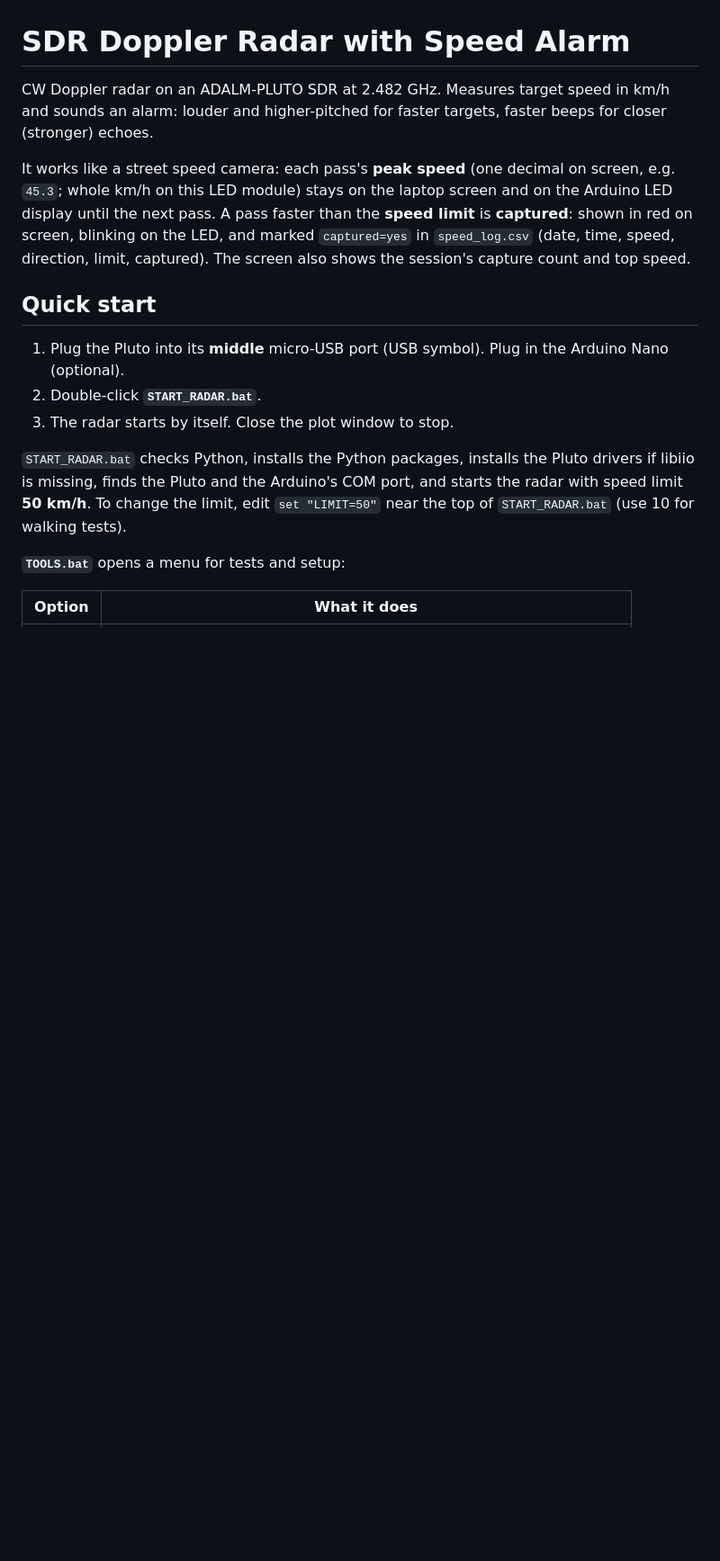
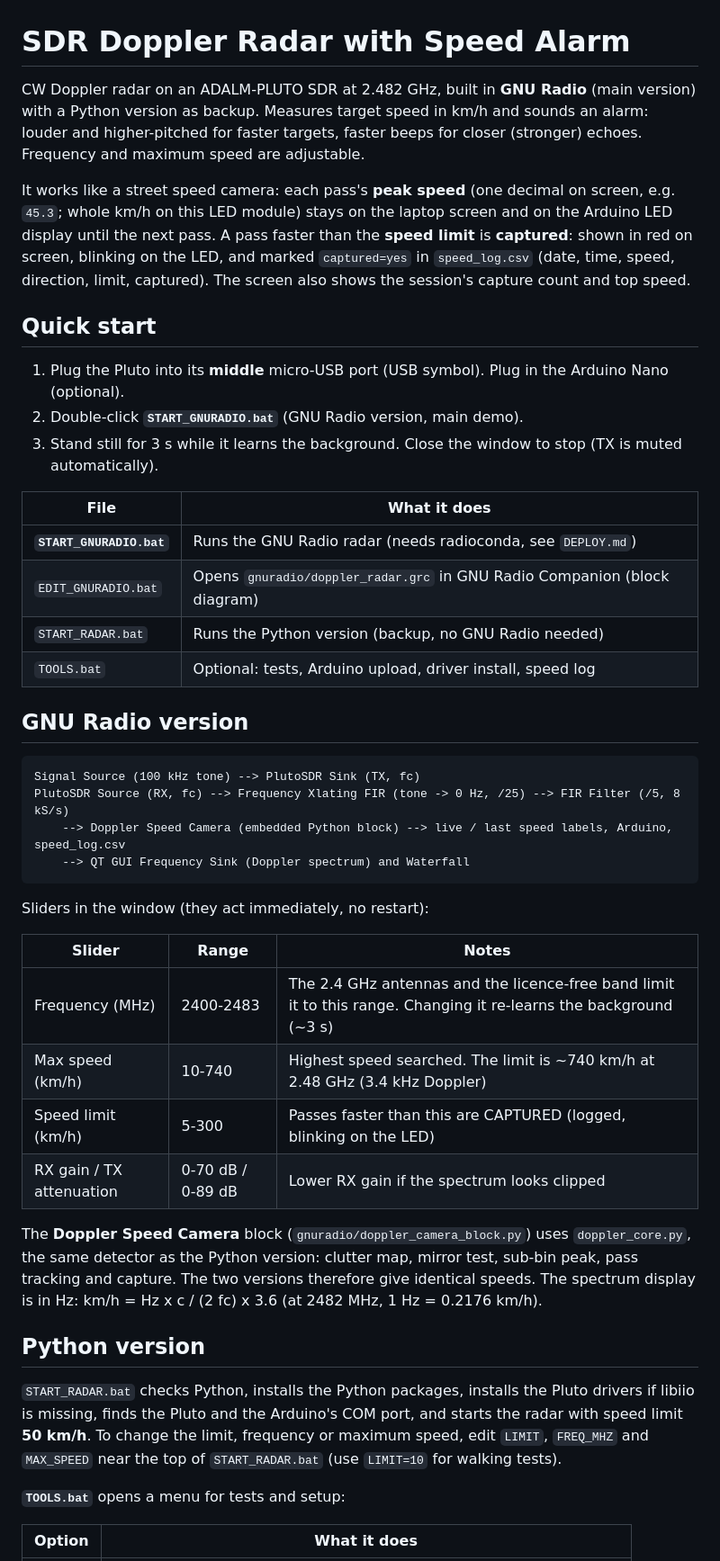
Before and after one commit to dani1560/SDR_Doppler_Radar_Pluto, a Markdown page: SDR_Radar_Deploy/README.md, the part around one of its changes. Shown at 90% size. GitHub-like rendering; blank space fills up the shorter version.

````diff
--- a/SDR_Radar_Deploy/README.md
+++ b/SDR_Radar_Deploy/README.md
@@ -1,7 +1,8 @@
 # SDR Doppler Radar with Speed Alarm
 
-CW Doppler radar on an ADALM-PLUTO SDR at 2.482 GHz. Measures target speed in km/h and sounds an alarm:
-louder and higher-pitched for faster targets, faster beeps for closer (stronger) echoes.
+CW Doppler radar on an ADALM-PLUTO SDR at 2.482 GHz, built in **GNU Radio** (main version) with a
+Python version as backup. Measures target speed in km/h and sounds an alarm: louder and higher-pitched
+for faster targets, faster beeps for closer (stronger) echoes. Frequency and maximum speed are adjustable.
 
 It works like a street speed camera: each pass's **peak speed** (one decimal on screen, e.g. `45.3`; whole km/h on this LED module) stays on the
 laptop screen and on the Arduino LED display until the next pass. A pass faster than the **speed limit** is
@@ -11,12 +12,45 @@ laptop screen and on the Arduino LED display until the next pass. A pass faster
 ## Quick start
 
 1. Plug the Pluto into its **middle** micro-USB port (USB symbol). Plug in the Arduino Nano (optional).
-2. Double-click **`START_RADAR.bat`**.
-3. The radar starts by itself. Close the plot window to stop.
+2. Double-click **`START_GNURADIO.bat`** (GNU Radio version, main demo).
+3. Stand still for 3 s while it learns the background. Close the window to stop (TX is muted automatically).
+
+| File | What it does |
+|---|---|
+| **`START_GNURADIO.bat`** | Runs the GNU Radio radar (needs radioconda, see `DEPLOY.md`) |
+| `EDIT_GNURADIO.bat` | Opens `gnuradio/doppler_radar.grc` in GNU Radio Companion (block diagram) |
+| `START_RADAR.bat` | Runs the Python version (backup, no GNU Radio needed) |
+| `TOOLS.bat` | Optional: tests, Arduino upload, driver install, speed log |
+
+## GNU Radio version
+
+```
+Signal Source (100 kHz tone) --> PlutoSDR Sink (TX, fc)
+PlutoSDR Source (RX, fc) --> Frequency Xlating FIR (tone -> 0 Hz, /25) --> FIR Filter (/5, 8 kS/s)
+    --> Doppler Speed Camera (embedded Python block) --> live / last speed labels, Arduino, speed_log.csv
+    --> QT GUI Frequency Sink (Doppler spectrum) and Waterfall
+```
+
+Sliders in the window (they act immediately, no restart):
+
+| Slider | Range | Notes |
+|---|---|---|
+| Frequency (MHz) | 2400-2483 | The 2.4 GHz antennas and the licence-free band limit it to this range. Changing it re-learns the background (~3 s) |
+| Max speed (km/h) | 10-740 | Highest speed searched. The limit is ~740 km/h at 2.48 GHz (3.4 kHz Doppler) |
+| Speed limit (km/h) | 5-300 | Passes faster than this are CAPTURED (logged, blinking on the LED) |
+| RX gain / TX attenuation | 0-70 dB / 0-89 dB | Lower RX gain if the spectrum looks clipped |
+
+The **Doppler Speed Camera** block (`gnuradio/doppler_camera_block.py`) uses `doppler_core.py`, the same
+detector as the Python version: clutter map, mirror test, sub-bin peak, pass tracking and capture. The two
+versions therefore give identical speeds. The spectrum display is in Hz: km/h = Hz x c / (2 fc) x 3.6
+(at 2482 MHz, 1 Hz = 0.2176 km/h).
+
+## Python version
 
 `START_RADAR.bat` checks Python, installs the Python packages, installs the Pluto drivers if libiio is
 missing, finds the Pluto and the Arduino's COM port, and starts the radar with speed limit **50 km/h**.
-To change the limit, edit `set "LIMIT=50"` near the top of `START_RADAR.bat` (use 10 for walking tests).
+To change the limit, frequency or maximum speed, edit `LIMIT`, `FREQ_MHZ` and `MAX_SPEED` near the top of
+`START_RADAR.bat` (use `LIMIT=10` for walking tests).
 
 **`TOOLS.bat`** opens a menu for tests and setup:
 
````
Also changed, not shown: other parts of SDR_Radar_Deploy/README.md (+14 -5 lines), README.md (+19 -14 lines), SDR_Radar_Deploy/DEPLOY.md (+27 -5 lines), photos/gnuradio_radar_window.png (added), 10 other files.
